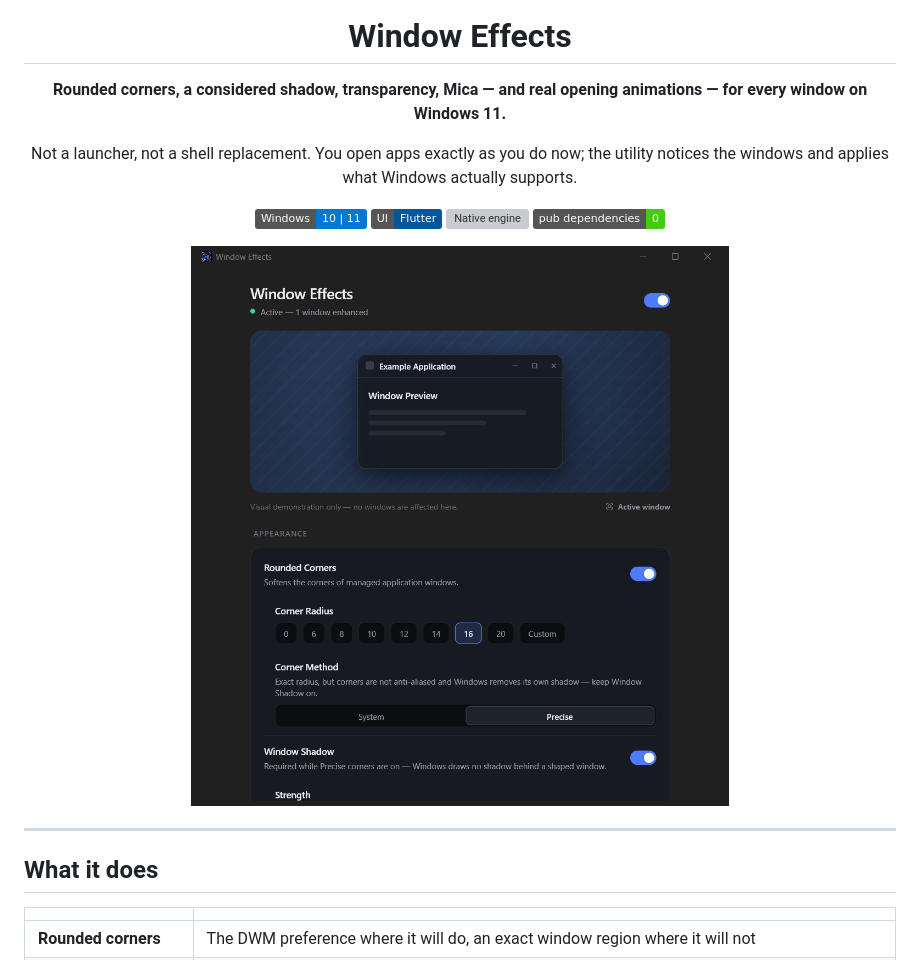
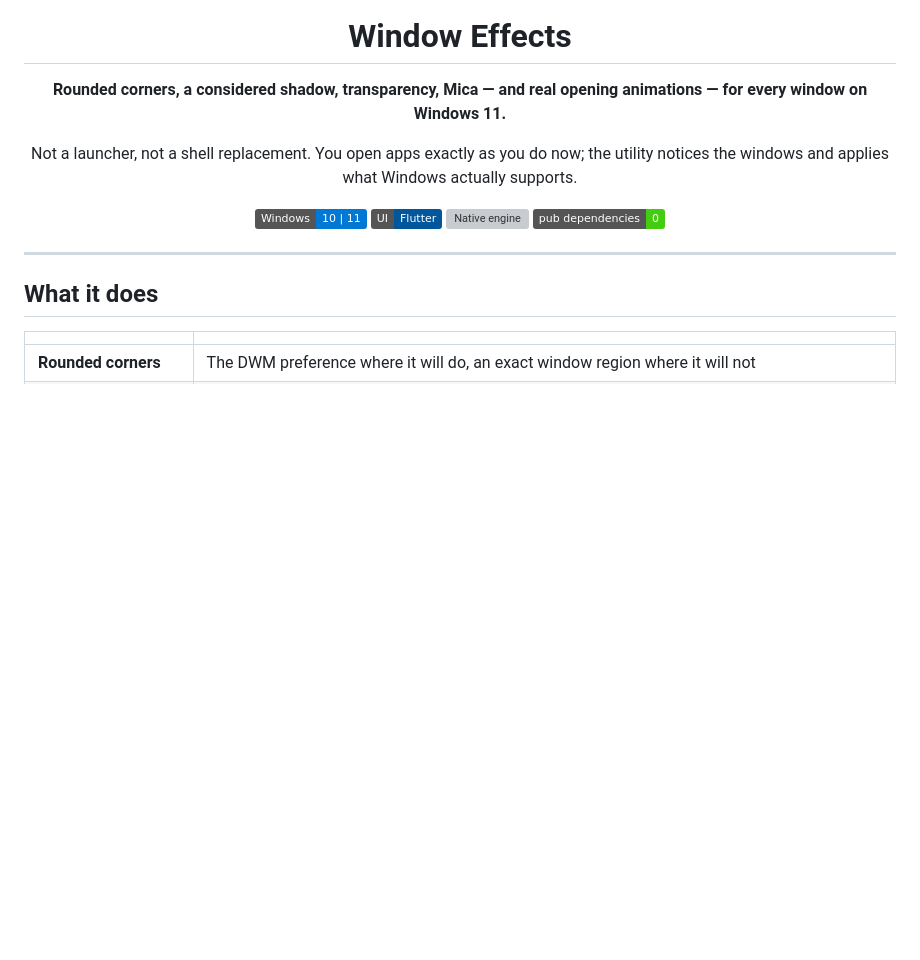
Before and after one commit to rahozosman/window-effect, a Markdown page: README.md, the part around the change. Rendered like a GitHub page; badges without logos; blank space fills up the shorter version; grey boxes are pictures that could not be loaded.

Commit message:
Remove settings image from README
Removed an image tag from the README file.

```diff
--- a/README.md
+++ b/README.md
@@ -15,7 +15,7 @@ the utility notices the windows and applies what Windows actually supports.
 ![Native engine](https://img.shields.io/badge/engine-C%2B%2B17%20Win32%2FDWM-brightgreen)
 ![Zero pub dependencies](https://img.shields.io/badge/pub%20dependencies-0-success)
 
-<img src="docs/images/settings.png" width="620" alt="The settings window">
+
 
 </div>
 
```
